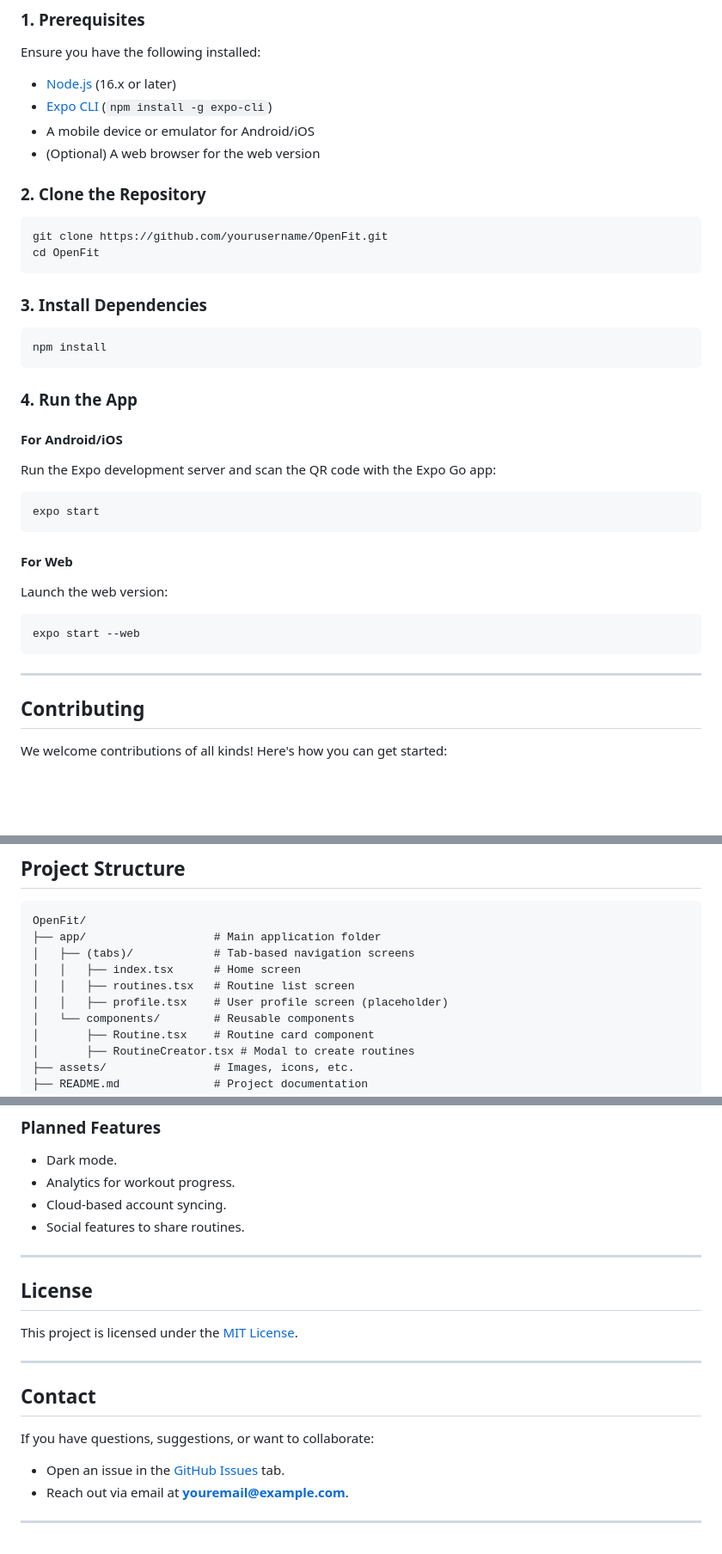
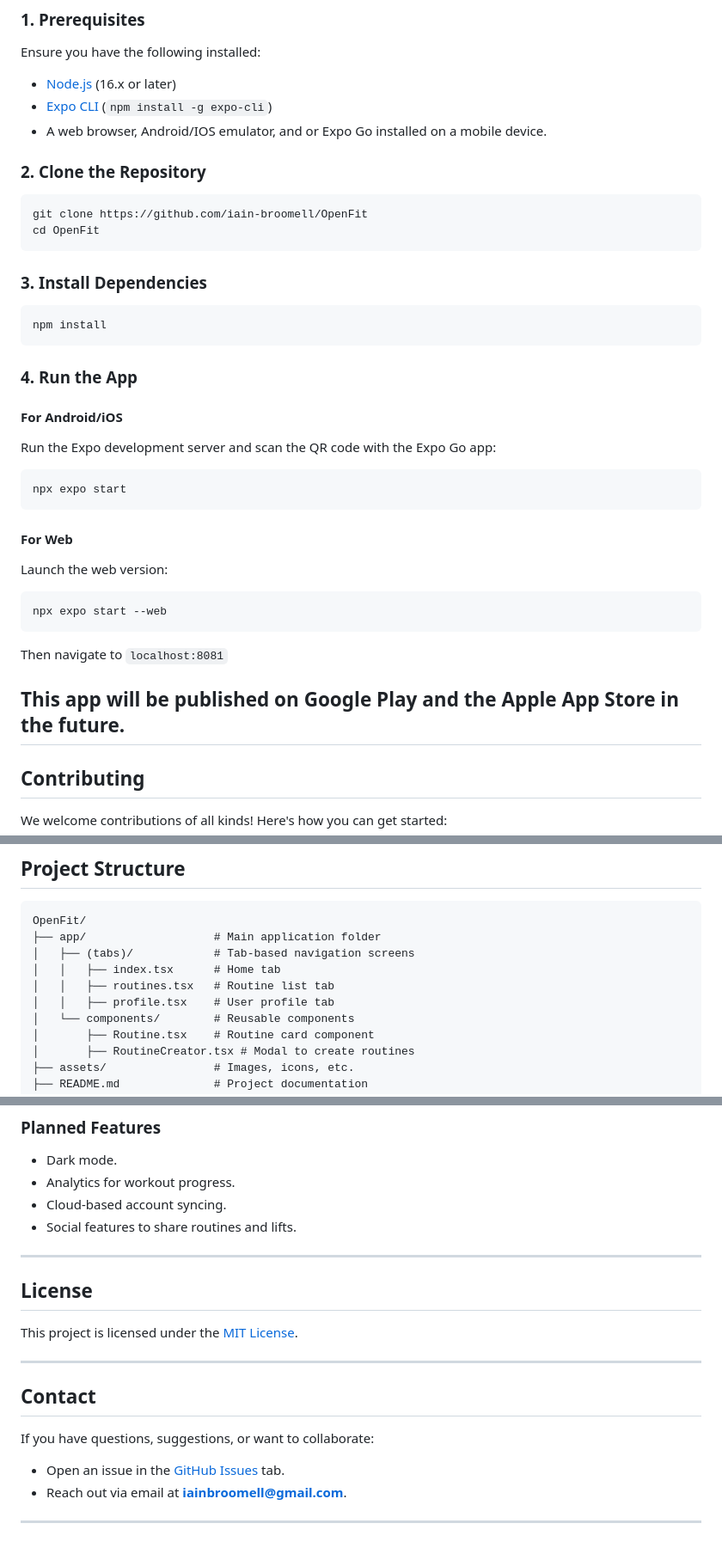
Before and after one commit to TamoghnaK13/OpenFit, a Markdown page: README.md, 3 parts joined by grey strips. Shown at 86% size. Drawn GitHub-style; blank space fills up the shorter version.

````diff
--- a/README.md
+++ b/README.md
@@ -24,12 +25,11 @@ Ensure you have the following installed:
 
 - [Node.js](https://nodejs.org/) (16.x or later)
 - [Expo CLI](https://docs.expo.dev/get-started/installation/) (`npm install -g expo-cli`)
-- A mobile device or emulator for Android/iOS
-- (Optional) A web browser for the web version
+- A web browser, Android/IOS emulator, and or Expo Go installed on a mobile device.
 
 ### **2. Clone the Repository**
 ```bash
-git clone https://github.com/yourusername/OpenFit.git
+git clone https://github.com/iain-broomell/OpenFit
 cd OpenFit
 ```
 
@@ -43,15 +43,17 @@ npm install
 #### **For Android/iOS**
 Run the Expo development server and scan the QR code with the Expo Go app:
 ```bash
-expo start
+npx expo start
 ```
 
 #### **For Web**
 Launch the web version:
 ```bash
-expo start --web
+npx expo start --web
 ```
+Then navigate to `localhost:8081`
 
+**This app will be published on Google Play and the Apple App Store in the future.**
 ---
 
 ## **Contributing**
@@ -90,9 +92,9 @@ git push origin feature/your-feature-name
 OpenFit/
 ├── app/                   # Main application folder
 │   ├── (tabs)/            # Tab-based navigation screens
-│   │   ├── index.tsx      # Home screen
-│   │   ├── routines.tsx   # Routine list screen
-│   │   ├── profile.tsx    # User profile screen (placeholder)
+│   │   ├── index.tsx      # Home tab
+│   │   ├── routines.tsx   # Routine list tab
+│   │   ├── profile.tsx    # User profile tab
 │   └── components/        # Reusable components
 │       ├── Routine.tsx    # Routine card component
 │       ├── RoutineCreator.tsx # Modal to create routines
@@ -110,7 +112,7 @@ OpenFit/
 - Dark mode.
 - Analytics for workout progress.
 - Cloud-based account syncing.
-- Social features to share routines.
+- Social features to share routines and lifts.
 
 ---
 
@@ -123,7 +125,7 @@ This project is licensed under the [MIT License](LICENSE).
 ## **Contact**
 
 If you have questions, suggestions, or want to collaborate:
-- Open an issue in the [GitHub Issues](https://github.com/yourusername/OpenFit/issues) tab.
-- Reach out via email at **youremail@example.com**.
+- Open an issue in the [GitHub Issues](https://github.com/iain-broomell/OpenFit/issues) tab.
+- Reach out via email at **iainbroomell@gmail.com**.
 
 ---
````
Also changed, not shown: other parts of README.md (+4 -3 lines).
